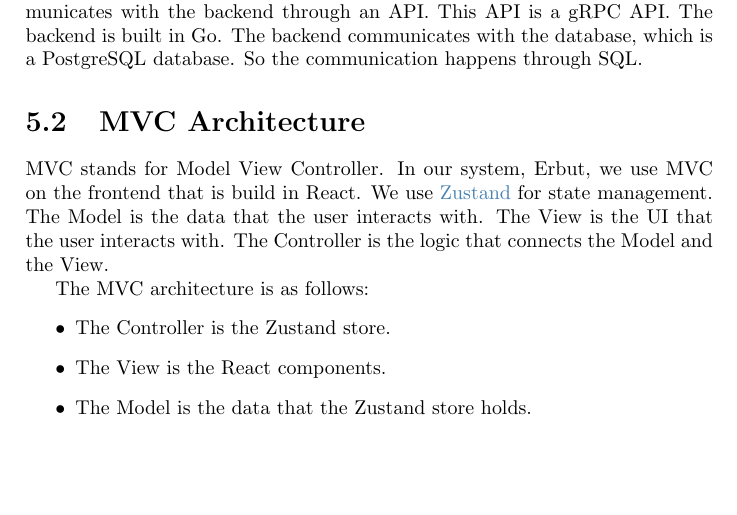
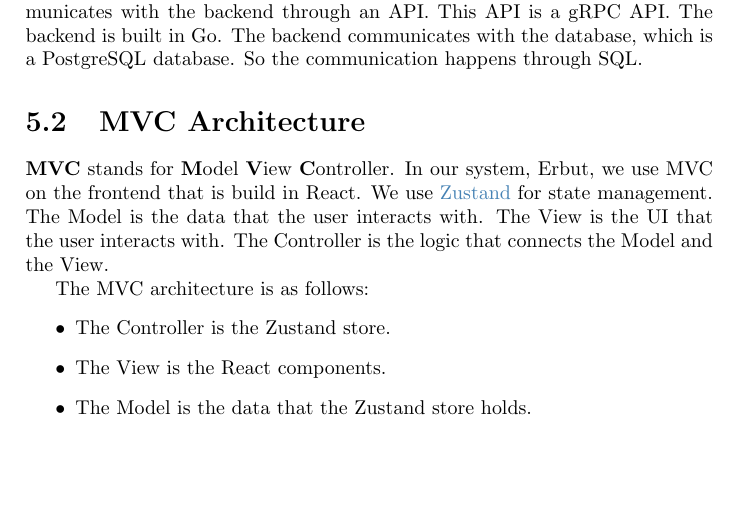
Before and after one commit to YazeedAlKhalaf/swe-302, a LaTeX document (project.tex): part of page 13 of 14, cut so that both start at the same text. Compiled offline with pdfLaTeX.

Commit message:
add bold text

```diff
--- a/project.tex
+++ b/project.tex
@@ -207,7 +207,7 @@
 
 \section{MVC Architecture}
 
-MVC stands for Model View Controller. In our system, Erbut, we use MVC on the frontend that is build in React. We use \href{https://www.npmjs.com/package/zustand}{Zustand} for state management. The Model is the data that the user interacts with. The View is the UI that the user interacts with. The Controller is the logic that connects the Model and the View.
+\textbf{MVC} stands for \textbf{M}odel \textbf{V}iew \textbf{C}ontroller. In our system, Erbut, we use MVC on the frontend that is build in React. We use \href{https://www.npmjs.com/package/zustand}{Zustand} for state management. The Model is the data that the user interacts with. The View is the UI that the user interacts with. The Controller is the logic that connects the Model and the View.
 
 The MVC architecture is as follows:
 \begin{itemize}
```
Also changed, not shown: project.pdf.
